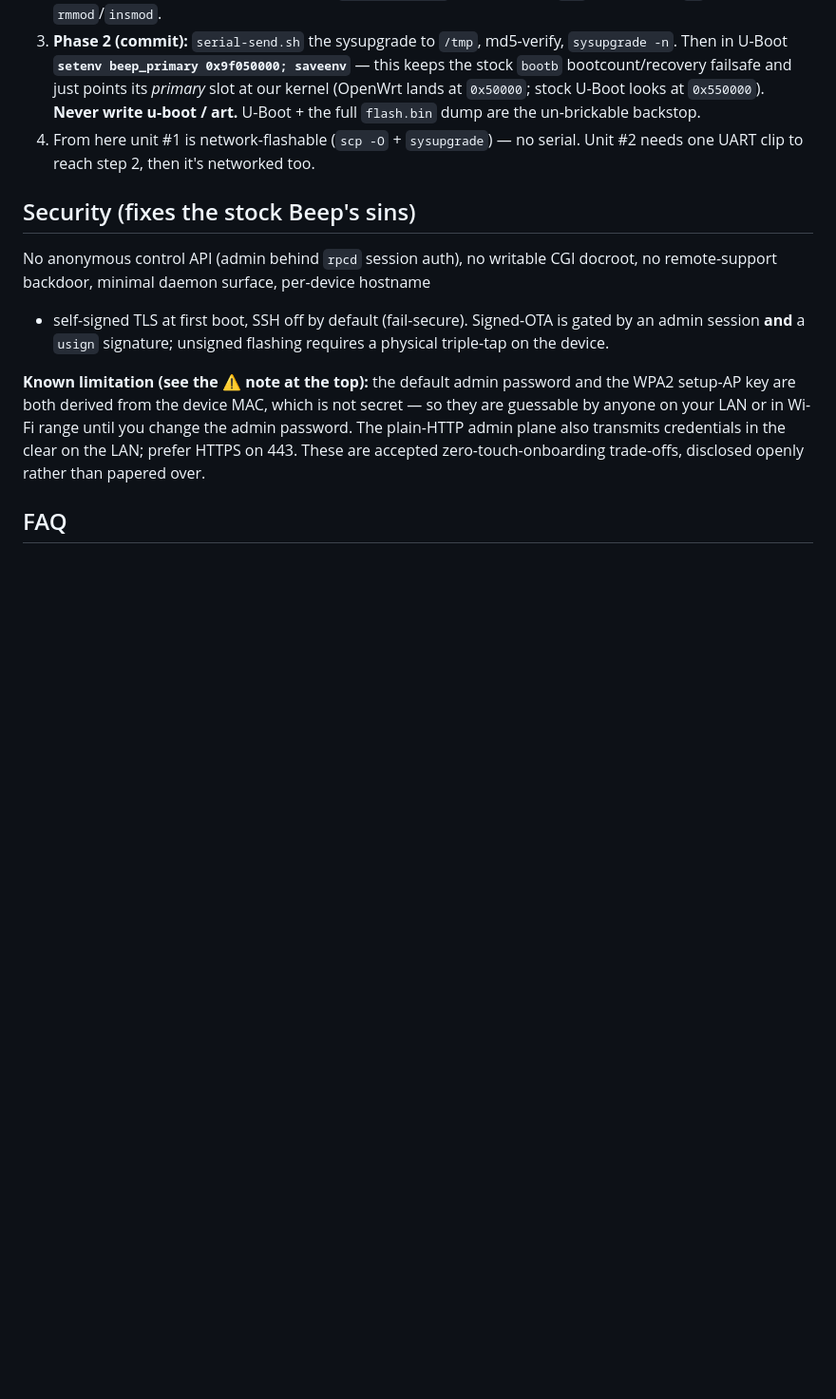
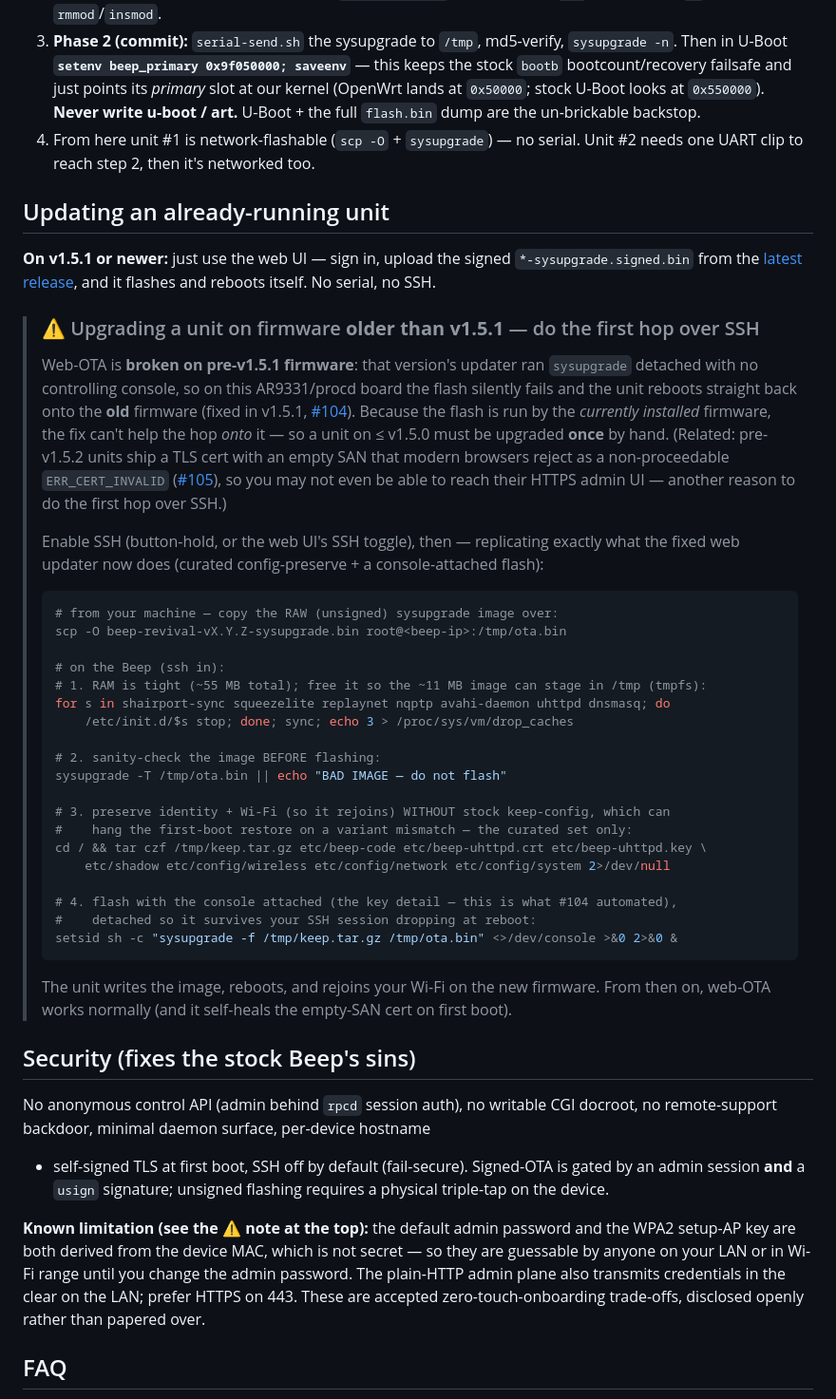
Before and after one commit to kfiducia/beep-revival, a Markdown page: README.md, the part around the change. Shown at 95% size. Rendered like a GitHub page; blank space fills up the shorter version.

Commit message:
docs(readme): how to upgrade a unit on pre-v1.5.1 firmware (SSH first hop) (#107)
Web-OTA silently fails on pre-v1.5.1 firmware (the #104 console bug lives in the
updater doing the flashing), so units on <=v1.5.0 need a one-time manual SSH
upgrade to reach v1.5.1+. Document the exact procedure — free RAM, sysupgrade -T,
curated config-preserve, console-attached flash — mirroring the fixed web-OTA.
Also notes the pre-v1.5.2 empty-SAN cert (#105) can block the HTTPS admin UI.

Co-authored-by: Claude Opus 4.8 (1M context) <noreply@anthropic.com>

````diff
--- a/README.md
+++ b/README.md
@@ -106,6 +106,51 @@ docker exec -it beep-build bash /src/scripts/build.sh
 4. From here unit #1 is network-flashable (`scp -O` + `sysupgrade`) — no serial.
    Unit #2 needs one UART clip to reach step 2, then it's networked too.
 
+## Updating an already-running unit
+
+**On v1.5.1 or newer:** just use the web UI — sign in, upload the signed
+`*-sysupgrade.signed.bin` from the [latest release](https://github.com/kfiducia/beep-revival/releases/latest),
+and it flashes and reboots itself. No serial, no SSH.
+
+> ### ⚠️ Upgrading a unit on firmware **older than v1.5.1** — do the first hop over SSH
+> Web-OTA is **broken on pre-v1.5.1 firmware**: that version's updater ran `sysupgrade`
+> detached with no controlling console, so on this AR9331/procd board the flash silently
+> fails and the unit reboots straight back onto the **old** firmware (fixed in v1.5.1,
+> [#104](https://github.com/kfiducia/beep-revival/pull/104)). Because the flash is run by
+> the *currently installed* firmware, the fix can't help the hop *onto* it — so a unit on
+> ≤ v1.5.0 must be upgraded **once** by hand. (Related: pre-v1.5.2 units ship a TLS cert
+> with an empty SAN that modern browsers reject as a non-proceedable `ERR_CERT_INVALID`
+> ([#105](https://github.com/kfiducia/beep-revival/pull/105)), so you may not even be able
+> to reach their HTTPS admin UI — another reason to do the first hop over SSH.)
+>
+> Enable SSH (button-hold, or the web UI's SSH toggle), then — replicating exactly what
+> the fixed web updater now does (curated config-preserve + a console-attached flash):
+>
+> ```sh
+> # from your machine — copy the RAW (unsigned) sysupgrade image over:
+> scp -O beep-revival-vX.Y.Z-sysupgrade.bin root@<beep-ip>:/tmp/ota.bin
+>
+> # on the Beep (ssh in):
+> # 1. RAM is tight (~55 MB total); free it so the ~11 MB image can stage in /tmp (tmpfs):
+> for s in shairport-sync squeezelite replaynet nqptp avahi-daemon uhttpd dnsmasq; do
+>     /etc/init.d/$s stop; done; sync; echo 3 > /proc/sys/vm/drop_caches
+>
+> # 2. sanity-check the image BEFORE flashing:
+> sysupgrade -T /tmp/ota.bin || echo "BAD IMAGE — do not flash"
+>
+> # 3. preserve identity + Wi-Fi (so it rejoins) WITHOUT stock keep-config, which can
+> #    hang the first-boot restore on a variant mismatch — the curated set only:
+> cd / && tar czf /tmp/keep.tar.gz etc/beep-code etc/beep-uhttpd.crt etc/beep-uhttpd.key \
+>     etc/shadow etc/config/wireless etc/config/network etc/config/system 2>/dev/null
+>
+> # 4. flash with the console attached (the key detail — this is what #104 automated),
+> #    detached so it survives your SSH session dropping at reboot:
+> setsid sh -c "sysupgrade -f /tmp/keep.tar.gz /tmp/ota.bin" <>/dev/console >&0 2>&0 &
+> ```
+>
+> The unit writes the image, reboots, and rejoins your Wi-Fi on the new firmware. From
+> then on, web-OTA works normally (and it self-heals the empty-SAN cert on first boot).
+
 ## Security (fixes the stock Beep's sins)
 No anonymous control API (admin behind `rpcd` session auth), no writable CGI
 docroot, no remote-support backdoor, minimal daemon surface, per-device hostname
````
